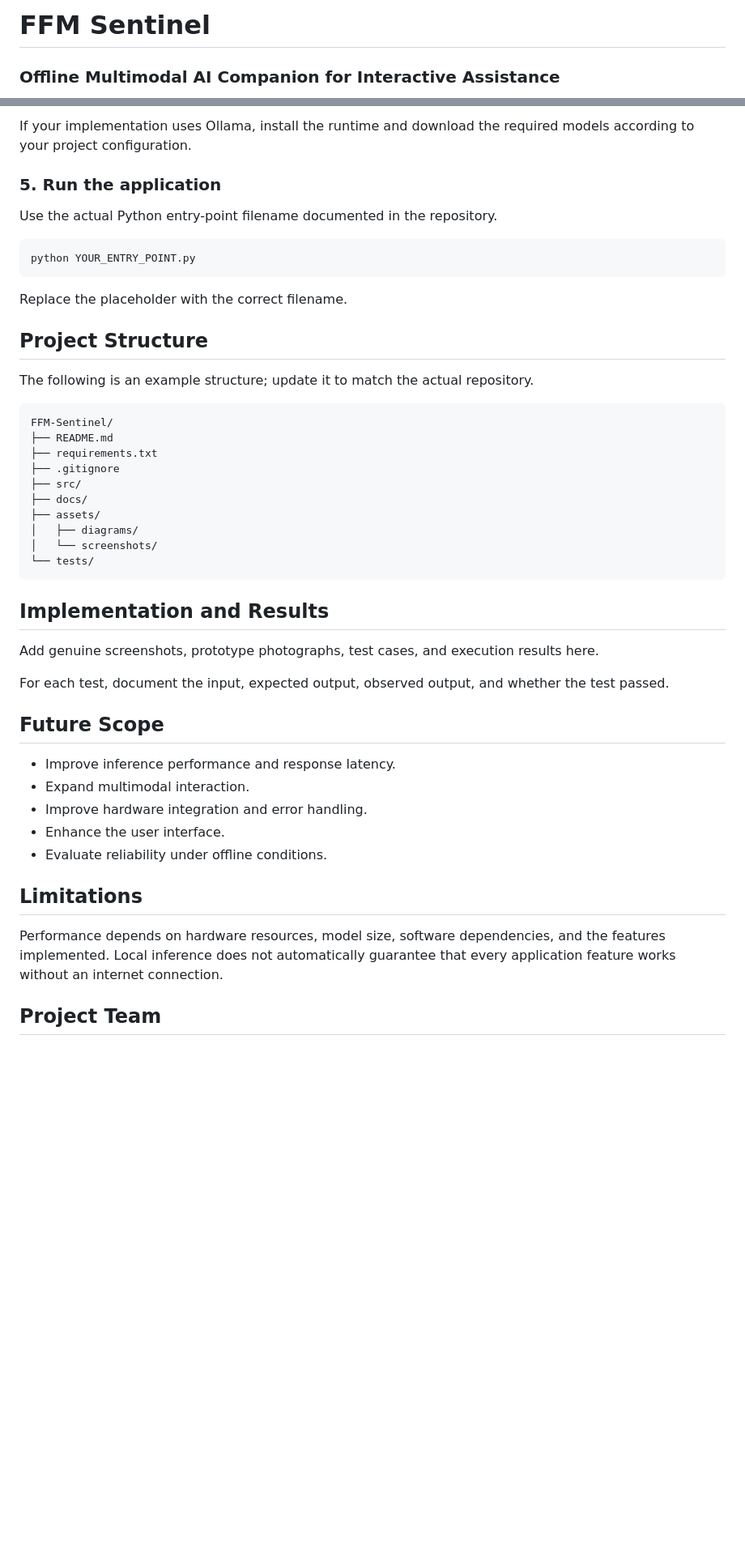
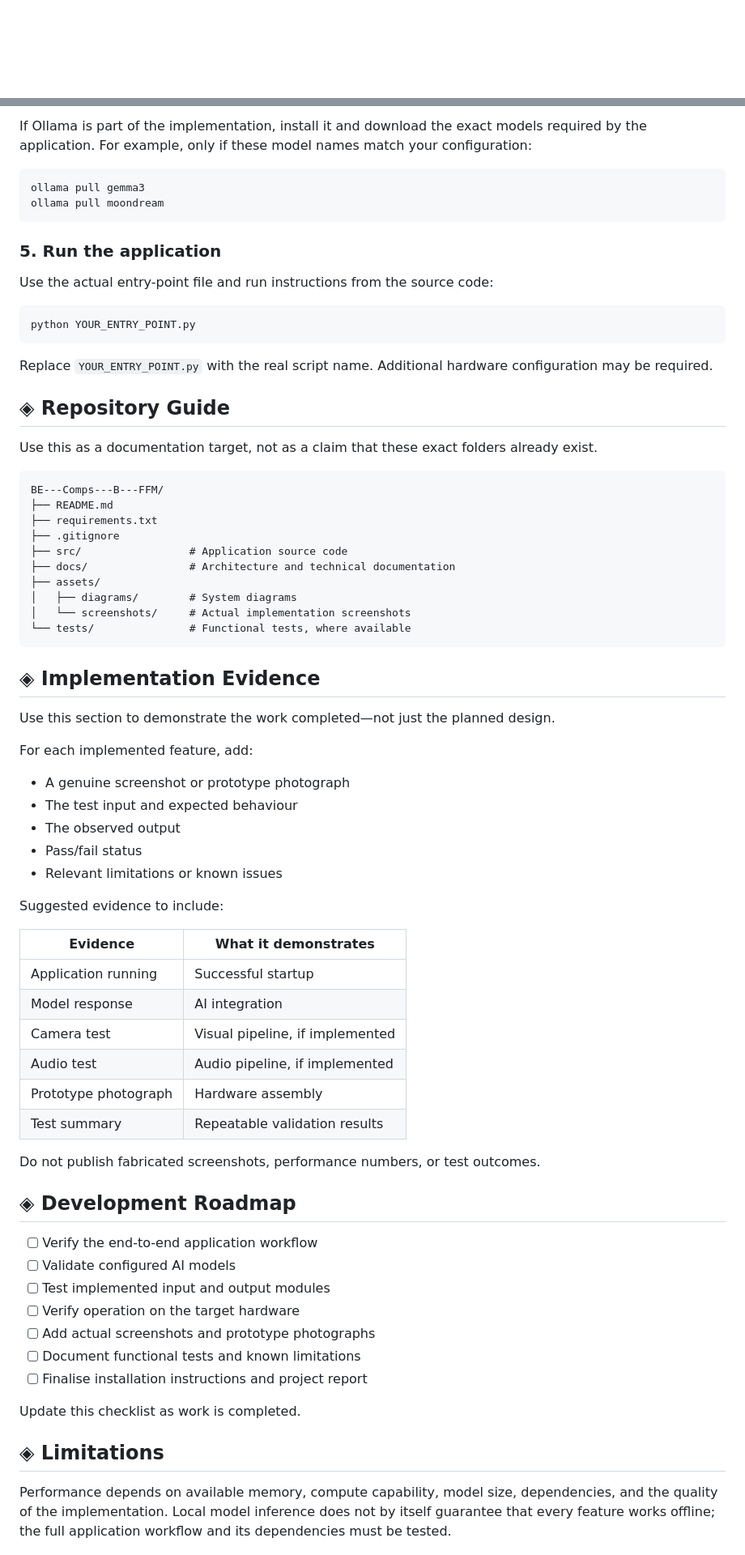
Before and after one commit to ayushpimple30/BE---Comps---B---FFM, a Markdown page: README.md, 2 parts joined by grey strips. Shown at 81% size. Rendered like a GitHub page; blank space fills up the shorter version.

Commit message:
docs: redesign FFM Sentinel README

````diff
--- a/README.md
+++ b/README.md
@@ -1,5 +1,7 @@
-# FFM Sentinel
-
-### Offline Multimodal AI Companion for Interactive Assistance
+<!--
+FFM Sentinel — Project README
+GitHub README supports Markdown, Mermaid, and limited HTML.
+Animations are provided by an external SVG service; GitHub does not run custom CSS or JavaScript here.
+-->
 
 <div align="center">
@@ -124,49 +182,75 @@ python -m pip install -r requirements.txt
 
-If your implementation uses Ollama, install the runtime and download the required models according to your project configuration.
+If Ollama is part of the implementation, install it and download the exact models required by the application. For example, only if these model names match your configuration:
+
+```bash
+ollama pull gemma3
+ollama pull moondream
+```
 
 ### 5. Run the application
 
-Use the actual Python entry-point filename documented in the repository.
+Use the actual entry-point file and run instructions from the source code:
 
 ```bash
 python YOUR_ENTRY_POINT.py
 ```
 
-Replace the placeholder with the correct filename.
+Replace `YOUR_ENTRY_POINT.py` with the real script name. Additional hardware configuration may be required.
 
-## Project Structure
+## ◈ Repository Guide
 
-The following is an example structure; update it to match the actual repository.
+Use this as a documentation target, not as a claim that these exact folders already exist.
 
 ```text
-FFM-Sentinel/
+BE---Comps---B---FFM/
 ├── README.md
 ├── requirements.txt
 ├── .gitignore
-├── src/
-├── docs/
+├── src/                 # Application source code
+├── docs/                # Architecture and technical documentation
 ├── assets/
-│   ├── diagrams/
-│   └── screenshots/
-└── tests/
+│   ├── diagrams/        # System diagrams
+│   └── screenshots/     # Actual implementation screenshots
+└── tests/               # Functional tests, where available
 ```
 
-## Implementation and Results
+## ◈ Implementation Evidence
 
-Add genuine screenshots, prototype photographs, test cases, and execution results here.
+Use this section to demonstrate the work completed—not just the planned design.
 
-For each test, document the input, expected output, observed output, and whether the test passed.
+For each implemented feature, add:
+- A genuine screenshot or prototype photograph
+- The test input and expected behaviour
+- The observed output
+- Pass/fail status
+- Relevant limitations or known issues
 
-## Future Scope
+Suggested evidence to include:
 
-- Improve inference performance and response latency.
-- Expand multimodal interaction.
-- Improve hardware integration and error handling.
-- Enhance the user interface.
-- Evaluate reliability under offline conditions.
+| Evidence | What it demonstrates |
+|---|---|
+| Application running | Successful startup |
+| Model response | AI integration |
+| Camera test | Visual pipeline, if implemented |
+| Audio test | Audio pipeline, if implemented |
+| Prototype photograph | Hardware assembly |
+| Test summary | Repeatable validation results |
 
-## Limitations
+Do not publish fabricated screenshots, performance numbers, or test outcomes.
 
-Performance depends on hardware resources, model size, software dependencies, and the features implemented. Local inference does not automatically guarantee that every application feature works without an internet connection.
+## ◈ Development Roadmap
 
-## Project Team
+- [ ] Verify the end-to-end application workflow
+- [ ] Validate configured AI models
+- [ ] Test implemented input and output modules
+- [ ] Verify operation on the target hardware
+- [ ] Add actual screenshots and prototype photographs
+- [ ] Document functional tests and known limitations
+- [ ] Finalise installation instructions and project report
+
+Update this checklist as work is completed.
+
+## ◈ Limitations
+
+Performance depends on available memory, compute capability, model size, dependencies, and the quality of the implementation. Local model inference does not by itself guarantee that every feature works offline; the full application workflow and its dependencies must be tested.
+
````
Also changed, not shown: other parts of README.md (+133 -65 lines).
